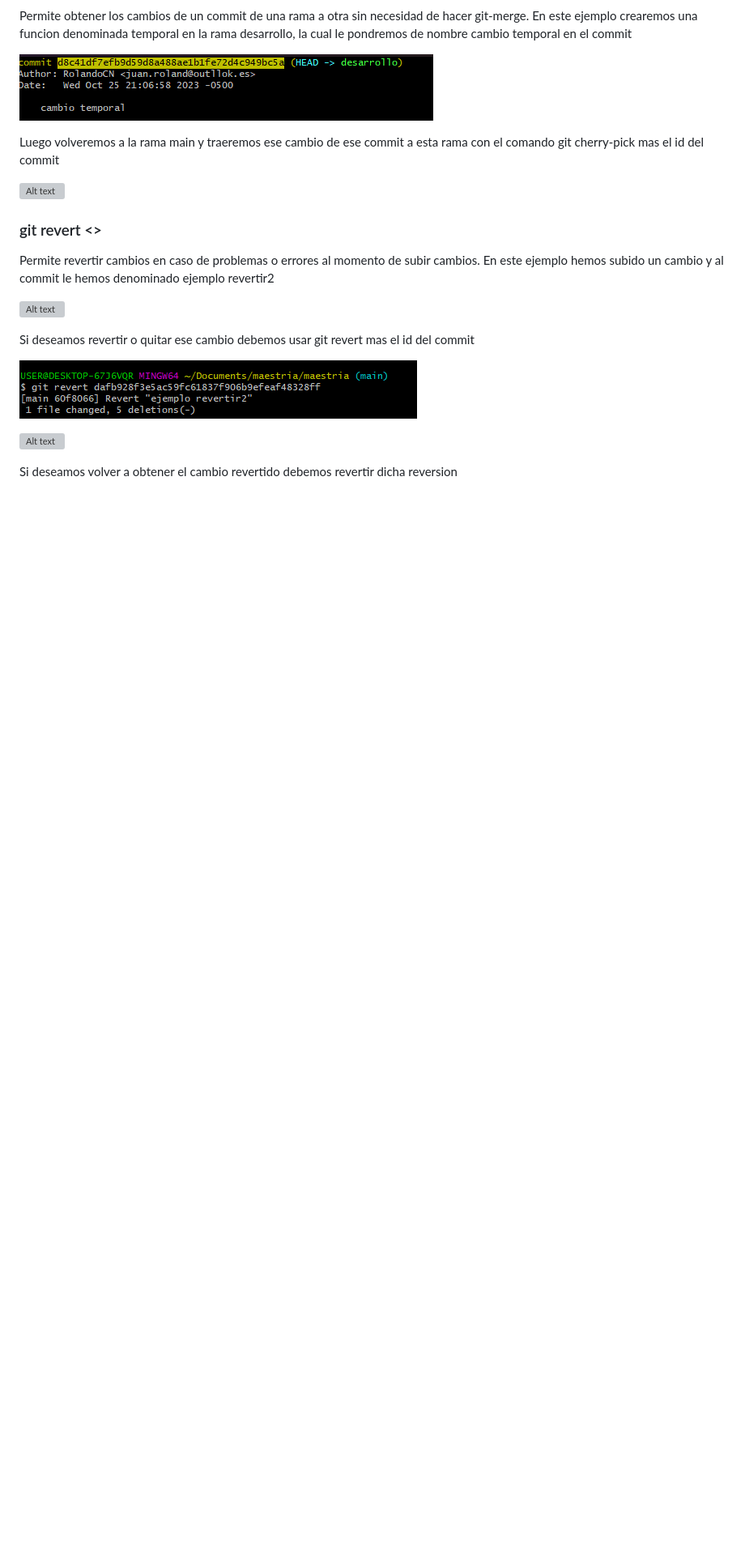
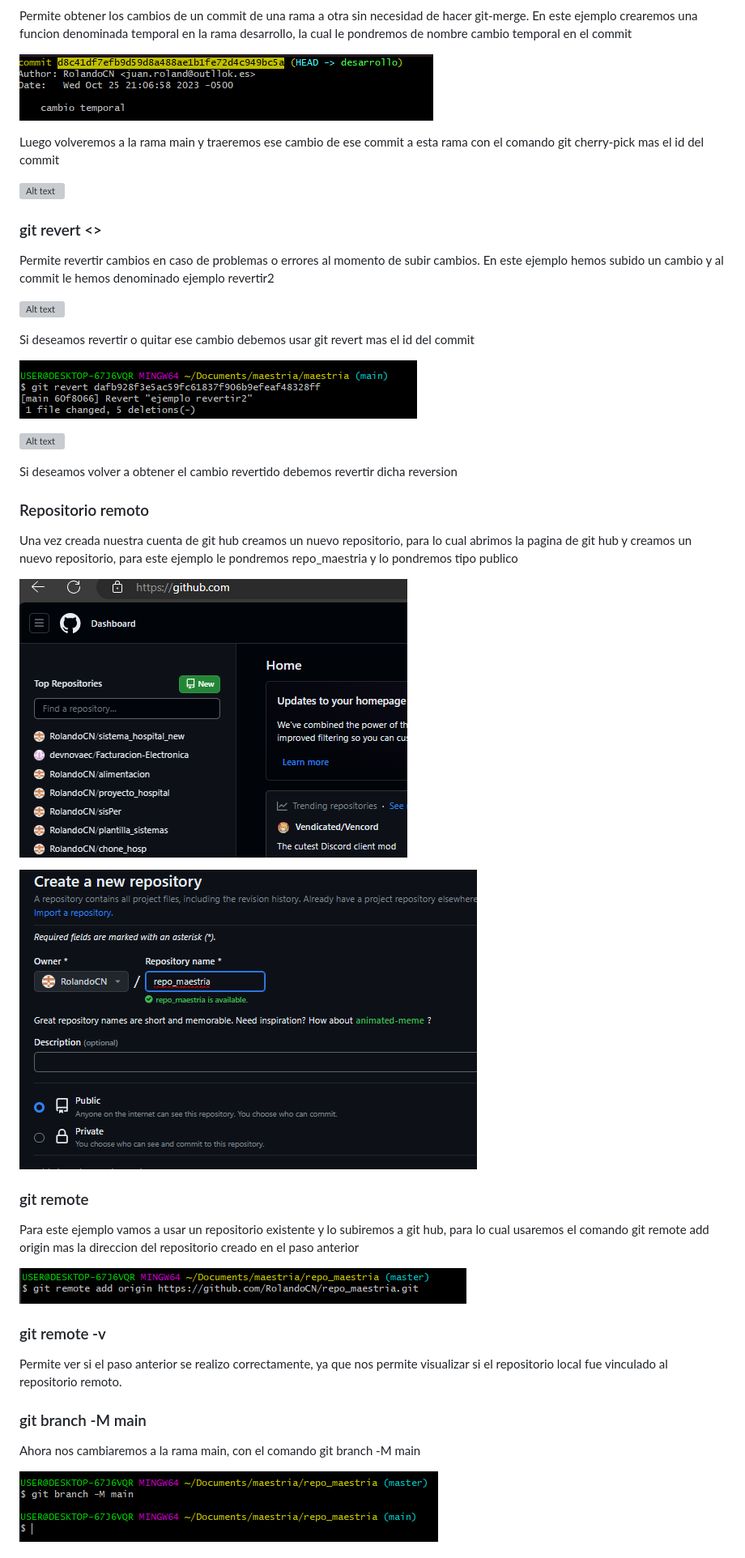
Before and after one commit to RolandoCN/tarea-git-maestria, a Markdown page: README.md, the part around the change printed below. Shown: that part at 81% size. Rendered like a GitHub page; pictures changed too: image-53.png (added), image-54.png (added), image-55.png (added); blank space fills up the shorter version; grey boxes are pictures that could not be loaded.

Commit message:
cambios tareas

```diff
--- a/README.md
+++ b/README.md
@@ -228,7 +228,25 @@ Si deseamos revertir o quitar ese cambio debemos usar git revert mas el id del c
 
 
 
+Si deseamos volver a obtener el cambio revertido debemos revertir dicha reversion
 
+### Repositorio remoto
+Una vez creada nuestra cuenta de git hub creamos un nuevo repositorio, para lo cual abrimos la pagina de git hub y creamos un nuevo repositorio, para este ejemplo le pondremos repo_maestria y lo pondremos tipo publico
 
+![Alt text](image-53.png)
 
-Si deseamos volver a obtener el cambio revertido debemos revertir dicha reversion
+![Alt text](image-54.png)
+
+### git remote
+Para este ejemplo vamos a usar un repositorio existente y lo subiremos a git hub, para lo cual usaremos el comando git remote add origin mas la direccion del repositorio creado en el paso anterior
+
+![Alt text](image-55.png)
+
+### git remote -v
+Permite ver si el paso anterior se realizo correctamente, ya que nos permite visualizar si el repositorio local fue vinculado al repositorio remoto.
+
+### git branch -M main
+Ahora nos cambiaremos a la rama main, con el comando git branch -M main
+
+![Alt text](image-56.png)
+
```
Also changed, not shown: other parts of README.md (+11 -0 lines), image-57.png (added), image-58.png (added).
